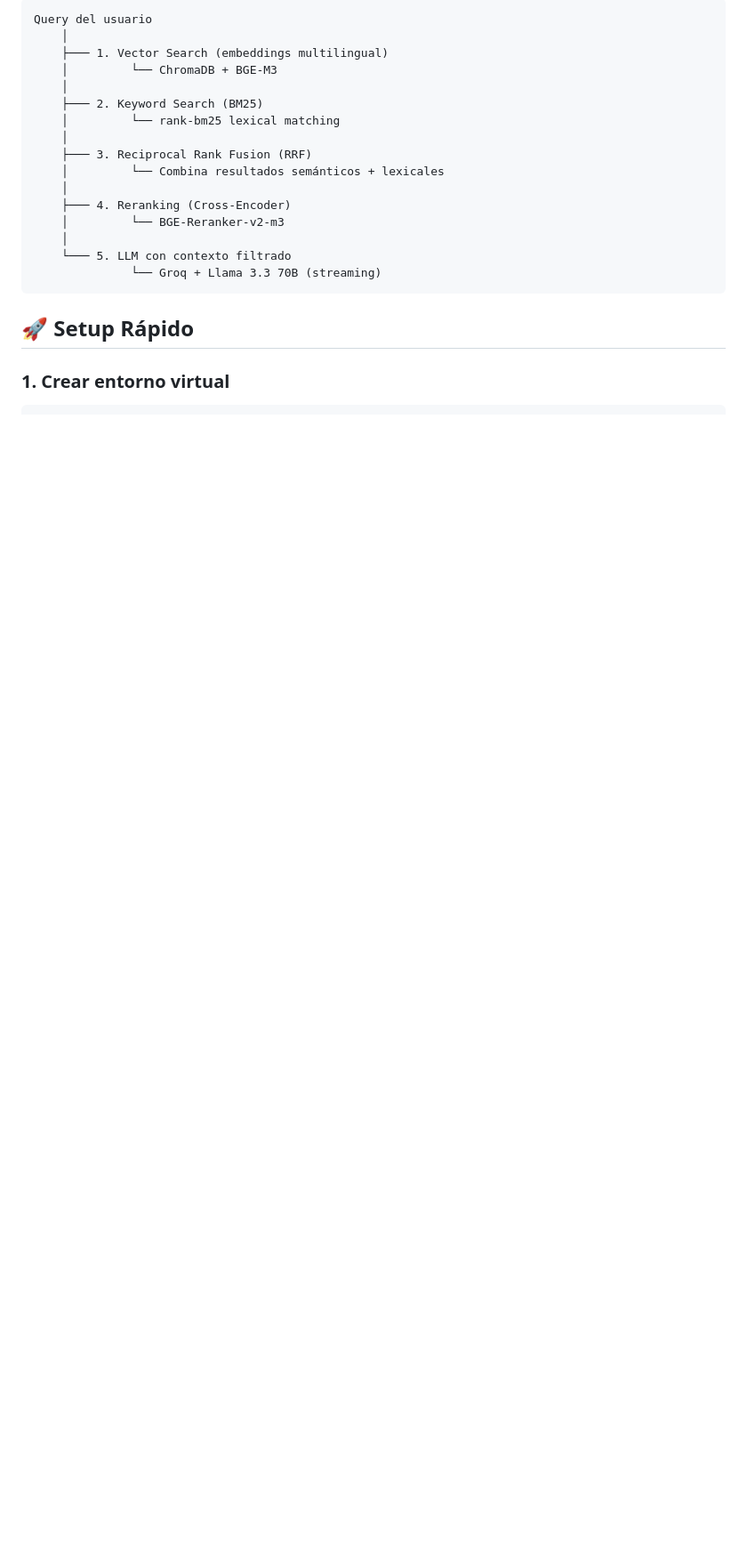
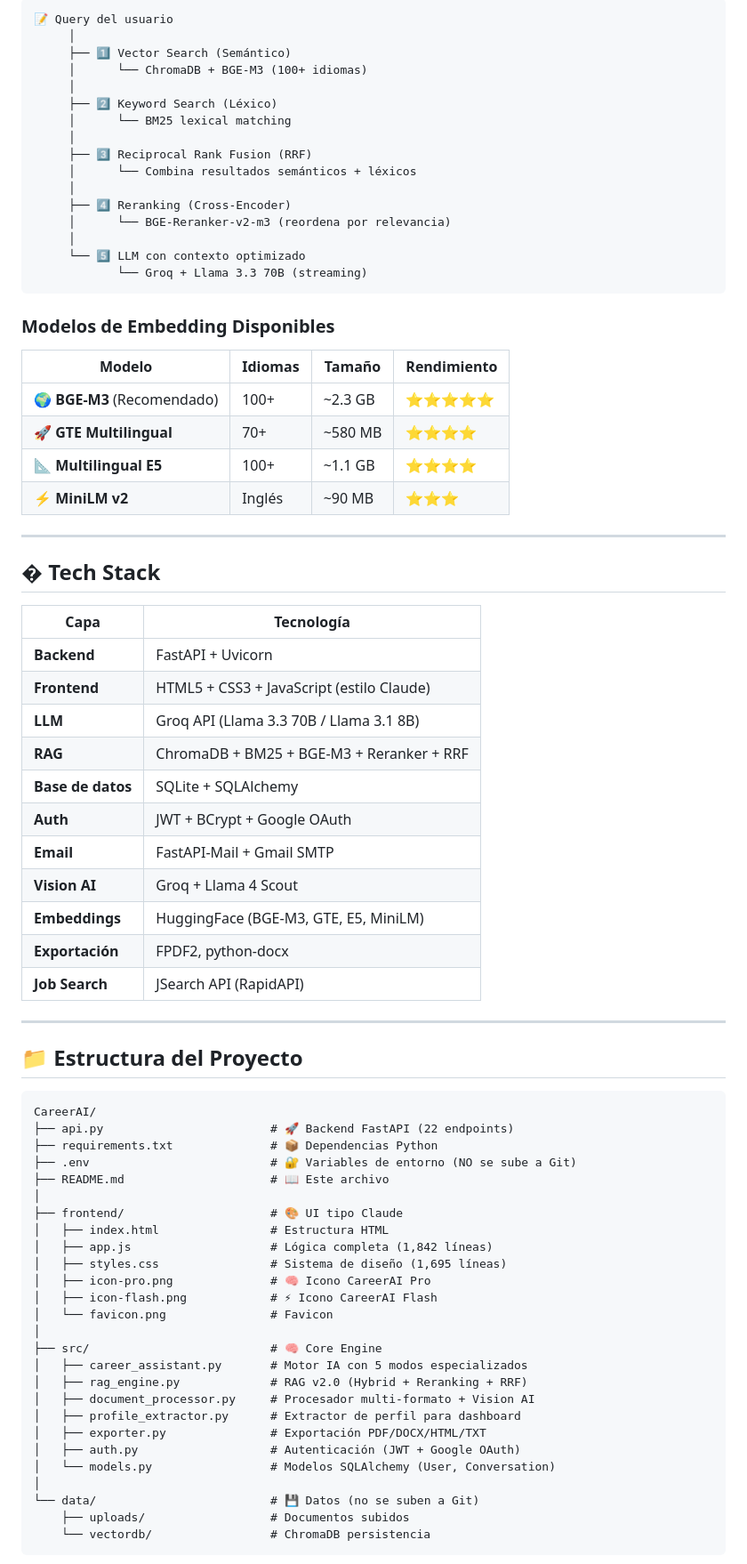
Before and after one commit to Nicola671/CareerAI, a Markdown page: README.md, the part around one of its changes. Shown at 89% size. Rendered like a GitHub page; blank space fills up the shorter version.

````diff
--- a/README.md
+++ b/README.md
@@ -49,23 +69,80 @@
 
 ```
-Query del usuario
-    │
-    ├─── 1. Vector Search (embeddings multilingual)
-    │         └── ChromaDB + BGE-M3
-    │
-    ├─── 2. Keyword Search (BM25)
-    │         └── rank-bm25 lexical matching
-    │
-    ├─── 3. Reciprocal Rank Fusion (RRF)
-    │         └── Combina resultados semánticos + lexicales
-    │
-    ├─── 4. Reranking (Cross-Encoder)
-    │         └── BGE-Reranker-v2-m3
-    │
-    └─── 5. LLM con contexto filtrado
-              └── Groq + Llama 3.3 70B (streaming)
+📝 Query del usuario
+     │
+     ├── 1️⃣ Vector Search (Semántico)
+     │      └── ChromaDB + BGE-M3 (100+ idiomas)
+     │
+     ├── 2️⃣ Keyword Search (Léxico)
+     │      └── BM25 lexical matching
+     │
+     ├── 3️⃣ Reciprocal Rank Fusion (RRF)
+     │      └── Combina resultados semánticos + léxicos
+     │
+     ├── 4️⃣ Reranking (Cross-Encoder)
+     │      └── BGE-Reranker-v2-m3 (reordena por relevancia)
+     │
+     └── 5️⃣ LLM con contexto optimizado
+            └── Groq + Llama 3.3 70B (streaming)
 ```
 
-## 🚀 Setup Rápido
+### Modelos de Embedding Disponibles
 
-### 1. Crear entorno virtual
+| Modelo | Idiomas | Tamaño | Rendimiento |
+|--------|---------|--------|-------------|
+| 🌍 **BGE-M3** (Recomendado) | 100+ | ~2.3 GB | ⭐⭐⭐⭐⭐ |
+| 🚀 **GTE Multilingual** | 70+ | ~580 MB | ⭐⭐⭐⭐ |
+| 📐 **Multilingual E5** | 100+ | ~1.1 GB | ⭐⭐⭐⭐ |
+| ⚡ **MiniLM v2** | Inglés | ~90 MB | ⭐⭐⭐ |
+
+---
+
+## �️ Tech Stack
+
+| Capa | Tecnología |
+|------|------------|
+| **Backend** | FastAPI + Uvicorn |
+| **Frontend** | HTML5 + CSS3 + JavaScript (estilo Claude) |
+| **LLM** | Groq API (Llama 3.3 70B / Llama 3.1 8B) |
+| **RAG** | ChromaDB + BM25 + BGE-M3 + Reranker + RRF |
+| **Base de datos** | SQLite + SQLAlchemy |
+| **Auth** | JWT + BCrypt + Google OAuth |
+| **Email** | FastAPI-Mail + Gmail SMTP |
+| **Vision AI** | Groq + Llama 4 Scout |
+| **Embeddings** | HuggingFace (BGE-M3, GTE, E5, MiniLM) |
+| **Exportación** | FPDF2, python-docx |
+| **Job Search** | JSearch API (RapidAPI) |
+
+---
+
+## 📁 Estructura del Proyecto
+
+```
+CareerAI/
+├── api.py                        # 🚀 Backend FastAPI (22 endpoints)
+├── requirements.txt              # 📦 Dependencias Python
+├── .env                          # 🔐 Variables de entorno (NO se sube a Git)
+├── README.md                     # 📖 Este archivo
+│
+├── frontend/                     # 🎨 UI tipo Claude
+│   ├── index.html                # Estructura HTML
+│   ├── app.js                    # Lógica completa (1,842 líneas)
+│   ├── styles.css                # Sistema de diseño (1,695 líneas)
+│   ├── icon-pro.png              # 🧠 Icono CareerAI Pro
+│   ├── icon-flash.png            # ⚡ Icono CareerAI Flash
+│   └── favicon.png               # Favicon
+│
+├── src/                          # 🧠 Core Engine
+│   ├── career_assistant.py       # Motor IA con 5 modos especializados
+│   ├── rag_engine.py             # RAG v2.0 (Hybrid + Reranking + RRF)
+│   ├── document_processor.py     # Procesador multi-formato + Vision AI
+│   ├── profile_extractor.py      # Extractor de perfil para dashboard
+│   ├── exporter.py               # Exportación PDF/DOCX/HTML/TXT
+│   ├── auth.py                   # Autenticación (JWT + Google OAuth)
+│   └── models.py                 # Modelos SQLAlchemy (User, Conversation)
+│
+└── data/                         # 💾 Datos (no se suben a Git)
+    ├── uploads/                  # Documentos subidos
+    └── vectordb/                 # ChromaDB persistencia
+```
+
````
Also changed, not shown: other parts of README.md (+168 -98 lines).
